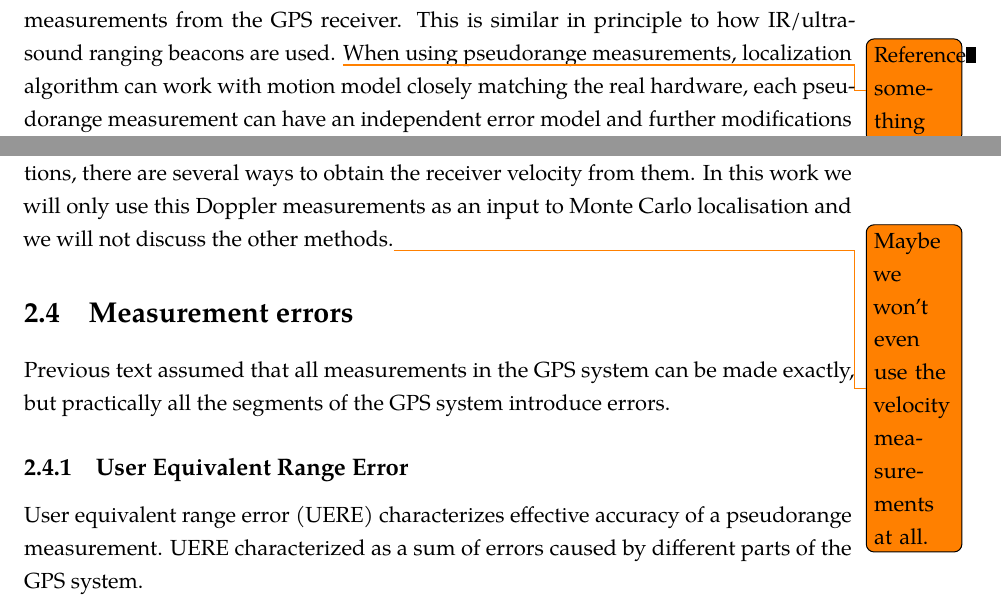
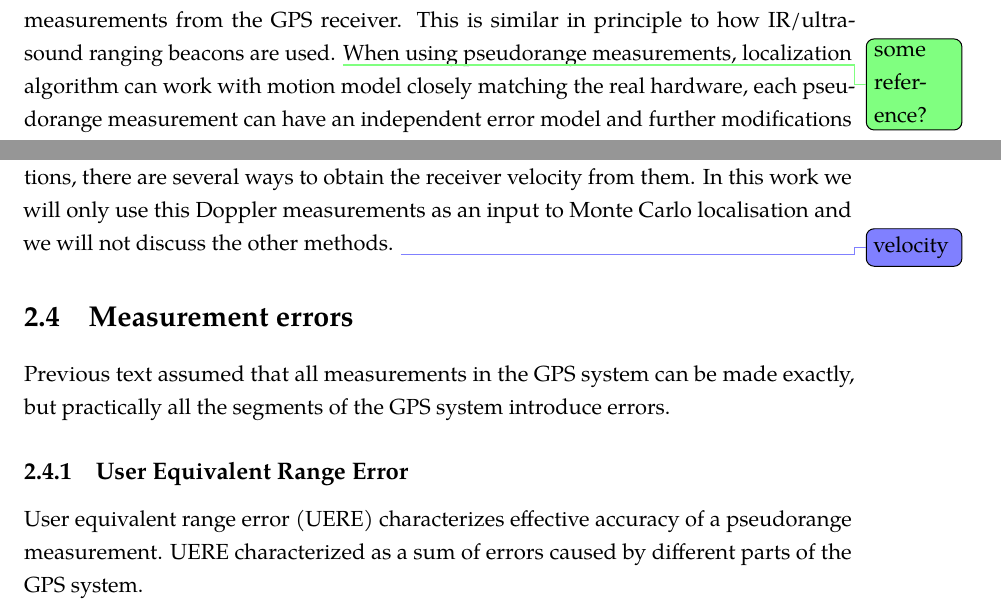
Before and after one commit to bluecube/thesis, a LaTeX thesis (text/thesis.tex, which reads text/tex/gps.tex, text/tex/introduction.tex, text/thesis.sty): two parts of pages 9 and 16 of 46, joined at a grey line, cut so that both start at the same text. Compiled offline with pdfLaTeX.

Commit message:
Colorful todo notes.

```diff
--- a/text/tex/gps.tex
+++ b/text/tex/gps.tex
@@ -365,7 +366,8 @@ This equation arises for every satellite in view and
 as with pseudoranges and positions, there are several ways to obtain the receiver velocity
 from them.
 In this work we will only use this Doppler measurements as an input to Monte Carlo localisation
-and we will not discuss the other methods.\todo{Maybe we won't even use the velocity measurements at all.}
+and we will not discuss the other methods.
+\velocitytodo
 
 \section{Measurement errors}
 \label{sec:gps-errors}
--- a/text/tex/introduction.tex
+++ b/text/tex/introduction.tex
@@ -47,7 +47,7 @@ Additionally, based on NMEA data, measurement errors can only be characterized v
 A different approach that will be explored in this work, uses raw
 pseudorange measurements from the GPS receiver.
 This is similar in principle to how IR/ultrasound ranging beacons are used.
-\todo{Reference something}
+\questiontodo{some reference?}
 When using pseudorange measurements, localization algorithm can work with motion model closely
 matching the real hardware, each pseudorange measurement can have an
 independent error model and further modifications to improve precision like precise
--- a/text/thesis.sty
+++ b/text/thesis.sty
@@ -90,6 +90,8 @@
 \SetKwFunction{observationProbability}{observationProbability}
 \SetKwFunction{outputPosition}{outputPosition}
 
+\newcommand{\velocitytodo}{\todo[linecolor=blue!50!white, backgroundcolor=blue!50!white]{velocity}}
+\newcommand{\questiontodo}[1]{\todo[linecolor=green!50!white, backgroundcolor=green!50!white]{#1}}
 
 \pagestyle{plain}
 \chapterstyle{hangnum}
```
Also changed, not shown: text/tex/tldr.tex (+1 -0 lines), text/tex/gps.tex (3 more changed lines).
